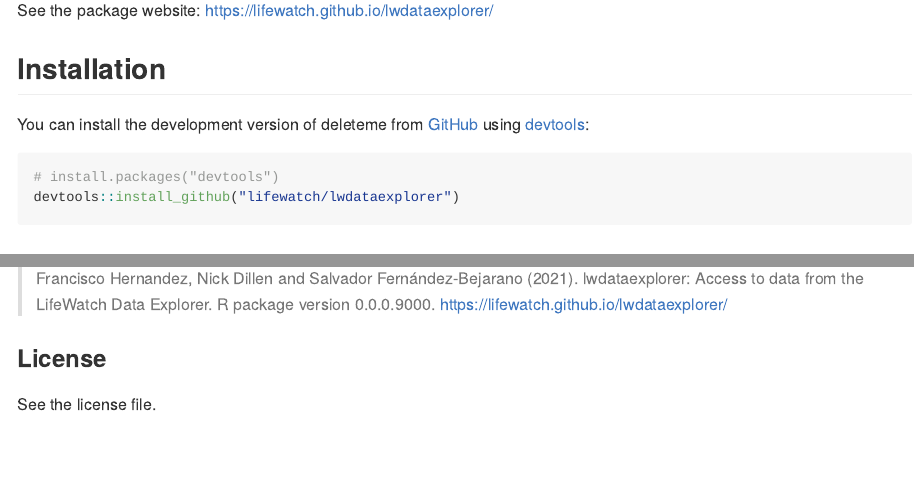
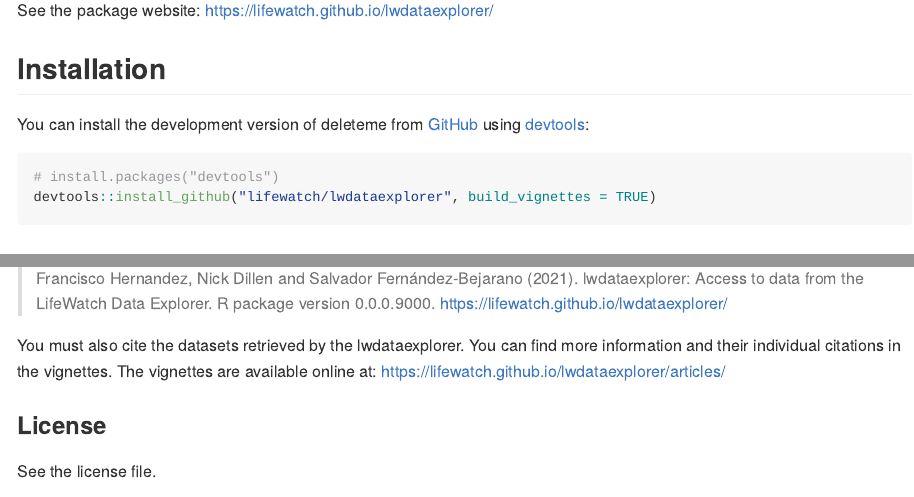
Before and after one commit to lifewatch/lwdataexplorer, an R Markdown document (README.Rmd): the page in a window 1100 px wide, from 150 px down, and a second part further down, joined at a grey line. The pictures show the output file README.md that the author committed with the source, drawn offline in the style of GitHub; long lines of code are wrapped.

Commit message:
update readme with info about vignettes

````diff
--- a/README.Rmd
+++ b/README.Rmd
@@ -28,7 +28,7 @@ You can install the development version of deleteme from [GitHub](https://github
 
 ```{r installation, eval = FALSE}
 # install.packages("devtools")
-devtools::install_github("lifewatch/lwdataexplorer")
+devtools::install_github("lifewatch/lwdataexplorer", build_vignettes = TRUE)
 ```
 
 ## Usage
@@ -133,6 +133,8 @@ Please cite this software as:
 cat(paste0("> ", citation("lwdataexplorer")$textVersion))
 ```
 
+You must also cite the datasets retrieved by the lwdataexplorer. You can find more information and their individual citations in the vignettes. The vignettes are available online at: https://lifewatch.github.io/lwdataexplorer/articles/
+
 ### License
 See the license file.
 
````
Also changed, not shown: README.md.
